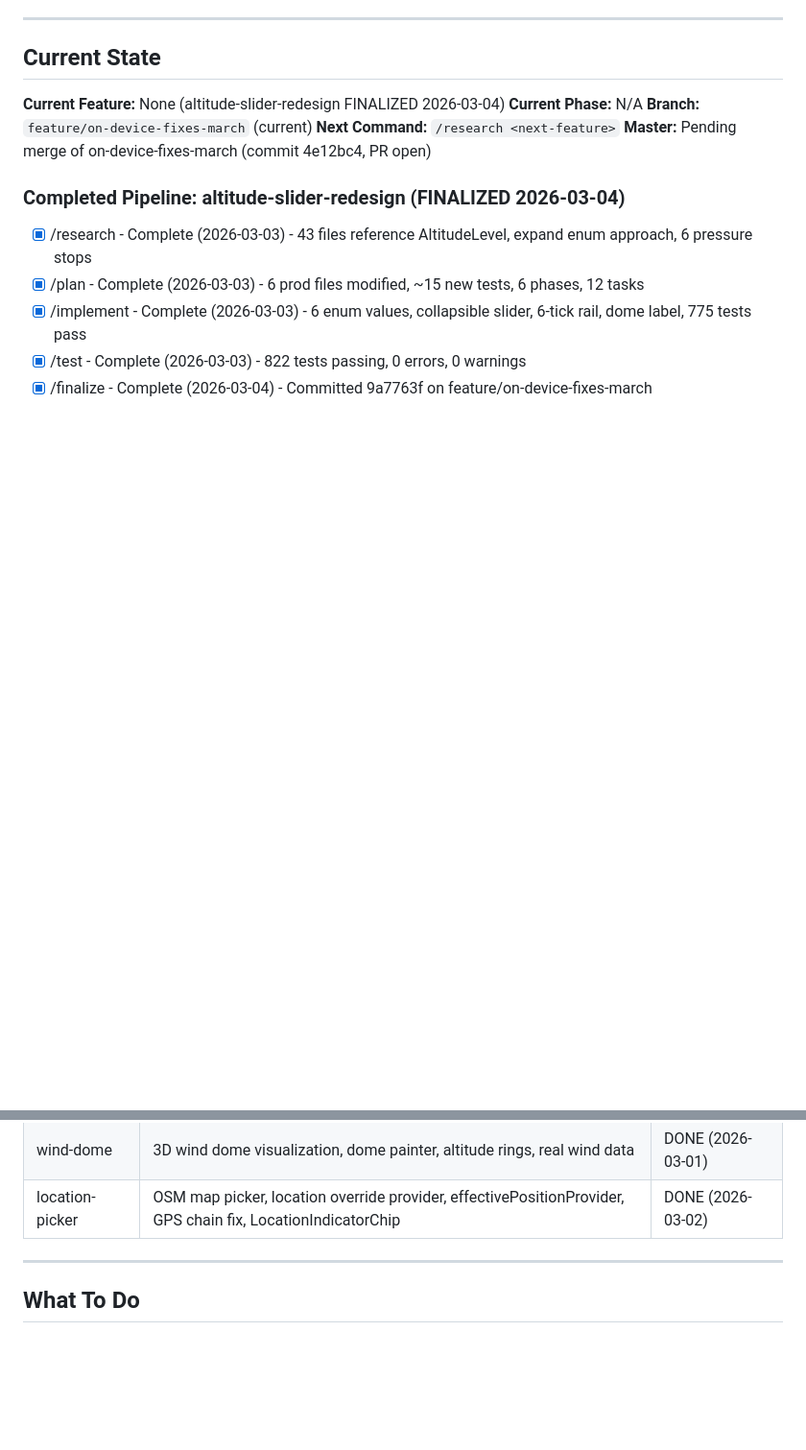
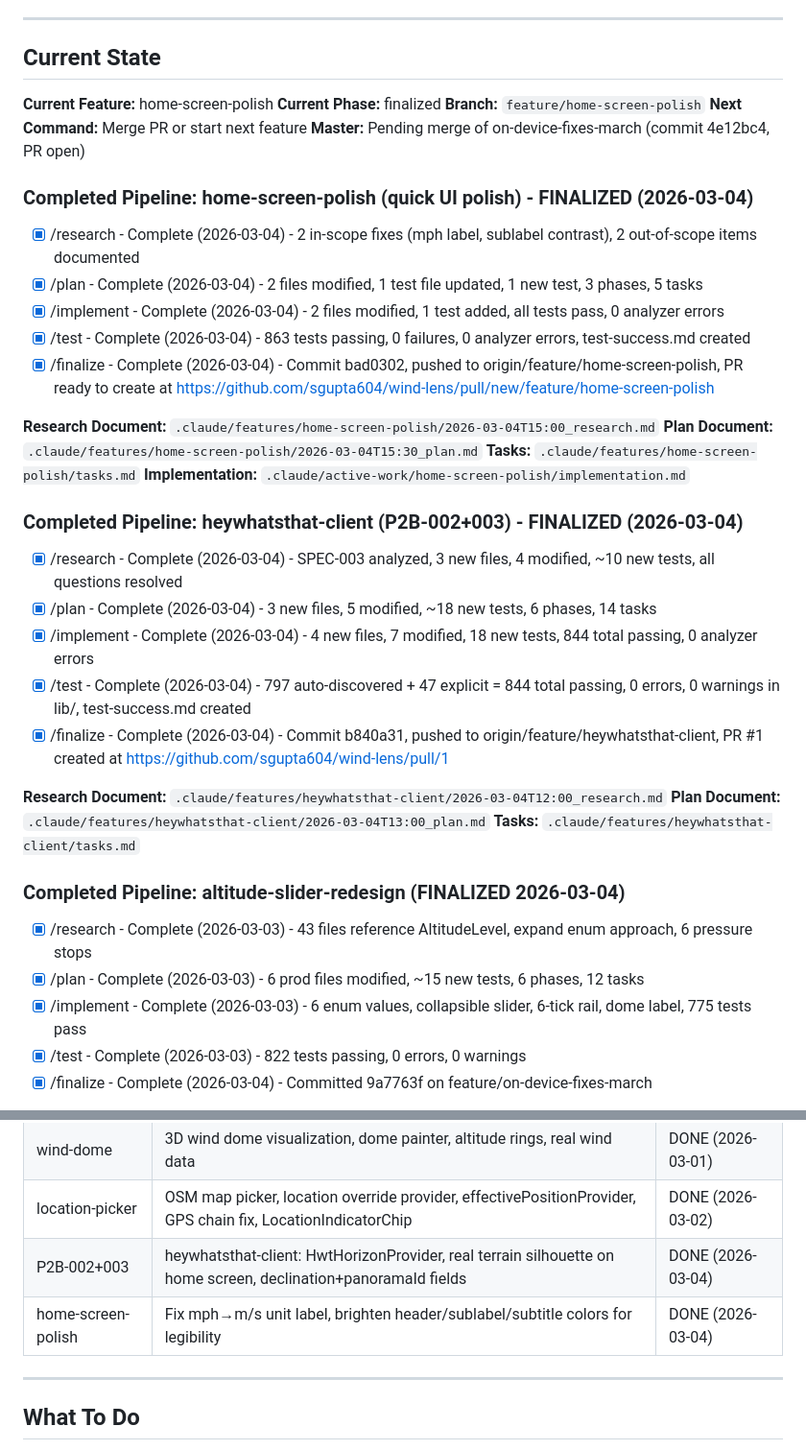
Before and after one commit to sgupta604/wind-lens, a Markdown page: .claude/pipeline/STATUS.md, 2 parts joined by grey strips. Shown at 96% size. Rendered like a GitHub page; blank space fills up the shorter version.

Commit message:
chore(pipeline): mark home-screen-polish as finalized in STATUS.md
Co-Authored-By: Claude Opus 4.6 <noreply@anthropic.com>

```diff
--- a/.claude/pipeline/STATUS.md
+++ b/.claude/pipeline/STATUS.md
@@ -7,11 +7,36 @@
 
 ## Current State
 
-**Current Feature:** None (altitude-slider-redesign FINALIZED 2026-03-04)
-**Current Phase:** N/A
-**Branch:** `feature/on-device-fixes-march` (current)
-**Next Command:** `/research <next-feature>`
+**Current Feature:** home-screen-polish
+**Current Phase:** finalized
+**Branch:** `feature/home-screen-polish`
+**Next Command:** Merge PR or start next feature
 **Master:** Pending merge of on-device-fixes-march (commit 4e12bc4, PR open)
+
+### Completed Pipeline: home-screen-polish (quick UI polish) - **FINALIZED** (2026-03-04)
+
+- [x] /research - Complete (2026-03-04) - 2 in-scope fixes (mph label, sublabel contrast), 2 out-of-scope items documented
+- [x] /plan - Complete (2026-03-04) - 2 files modified, 1 test file updated, 1 new test, 3 phases, 5 tasks
+- [x] /implement - Complete (2026-03-04) - 2 files modified, 1 test added, all tests pass, 0 analyzer errors
+- [x] /test - Complete (2026-03-04) - 863 tests passing, 0 failures, 0 analyzer errors, test-success.md created
+- [x] /finalize - Complete (2026-03-04) - Commit bad0302, pushed to origin/feature/home-screen-polish, PR ready to create at https://github.com/sgupta604/wind-lens/pull/new/feature/home-screen-polish
+
+**Research Document:** `.claude/features/home-screen-polish/2026-03-04T15:00_research.md`
+**Plan Document:** `.claude/features/home-screen-polish/2026-03-04T15:30_plan.md`
+**Tasks:** `.claude/features/home-screen-polish/tasks.md`
+**Implementation:** `.claude/active-work/home-screen-polish/implementation.md`
+
+### Completed Pipeline: heywhatsthat-client (P2B-002+003) - **FINALIZED** (2026-03-04)
+
+- [x] /research - Complete (2026-03-04) - SPEC-003 analyzed, 3 new files, 4 modified, ~10 new tests, all questions resolved
+- [x] /plan - Complete (2026-03-04) - 3 new files, 5 modified, ~18 new tests, 6 phases, 14 tasks
+- [x] /implement - Complete (2026-03-04) - 4 new files, 7 modified, 18 new tests, 844 total passing, 0 analyzer errors
+- [x] /test - Complete (2026-03-04) - 797 auto-discovered + 47 explicit = 844 total passing, 0 errors, 0 warnings in lib/, test-success.md created
+- [x] /finalize - Complete (2026-03-04) - Commit b840a31, pushed to origin/feature/heywhatsthat-client, PR #1 created at https://github.com/sgupta604/wind-lens/pull/1
+
+**Research Document:** `.claude/features/heywhatsthat-client/2026-03-04T12:00_research.md`
+**Plan Document:** `.claude/features/heywhatsthat-client/2026-03-04T13:00_plan.md`
+**Tasks:** `.claude/features/heywhatsthat-client/tasks.md`
 
 ### Completed Pipeline: altitude-slider-redesign (FINALIZED 2026-03-04)
 
@@ -471,6 +496,8 @@ All 8 features complete! Wind Lens MVP is ready for testing on device.
 | home-screen | HomeScreen landing page, Shyft Lens branding, terrain panorama, animated particles | DONE (2026-02-26) |
 | wind-dome | 3D wind dome visualization, dome painter, altitude rings, real wind data | DONE (2026-03-01) |
 | location-picker | OSM map picker, location override provider, effectivePositionProvider, GPS chain fix, LocationIndicatorChip | DONE (2026-03-02) |
+| P2B-002+003 | heywhatsthat-client: HwtHorizonProvider, real terrain silhouette on home screen, declination+panoramaId fields | DONE (2026-03-04) |
+| home-screen-polish | Fix mph→m/s unit label, brighten header/sublabel/subtitle colors for legibility | DONE (2026-03-04) |
 
 ---
 
```
